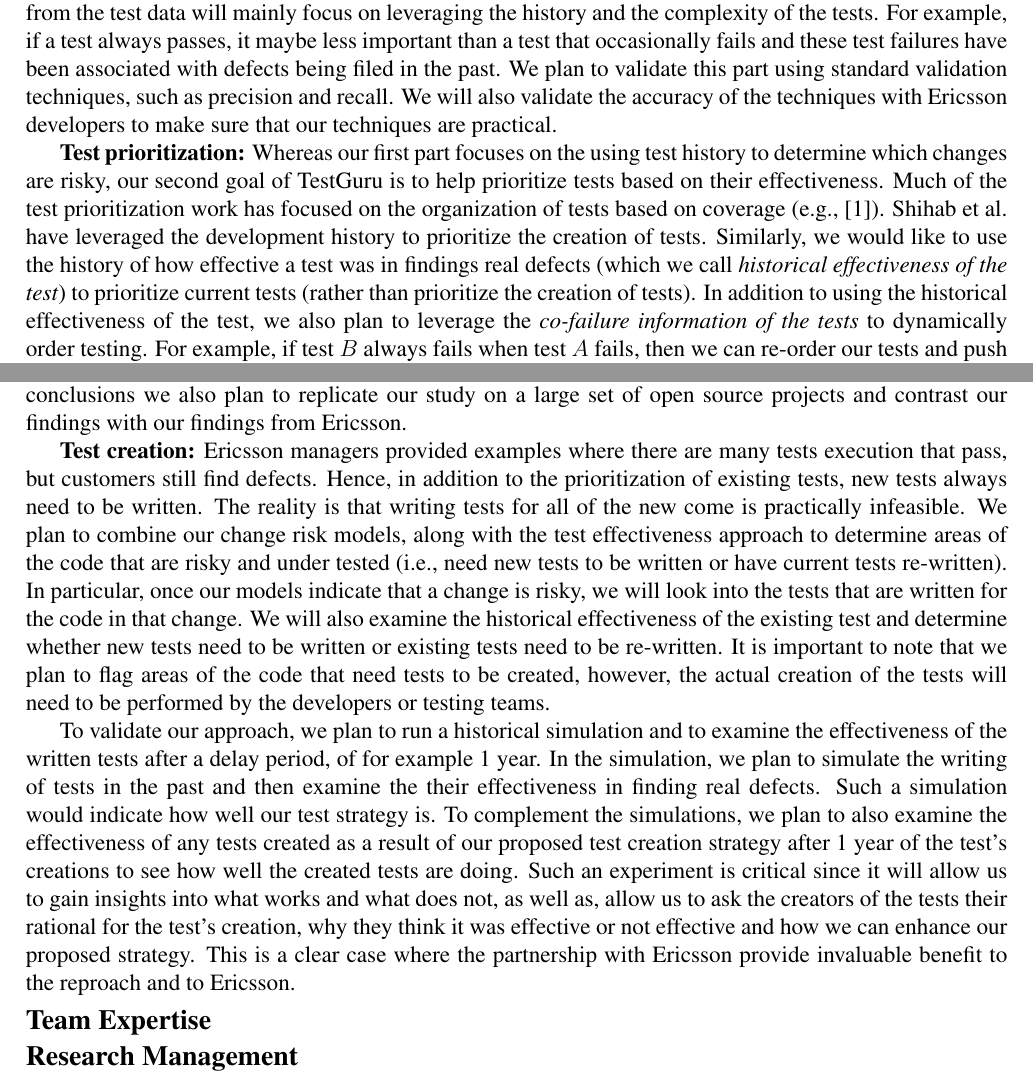
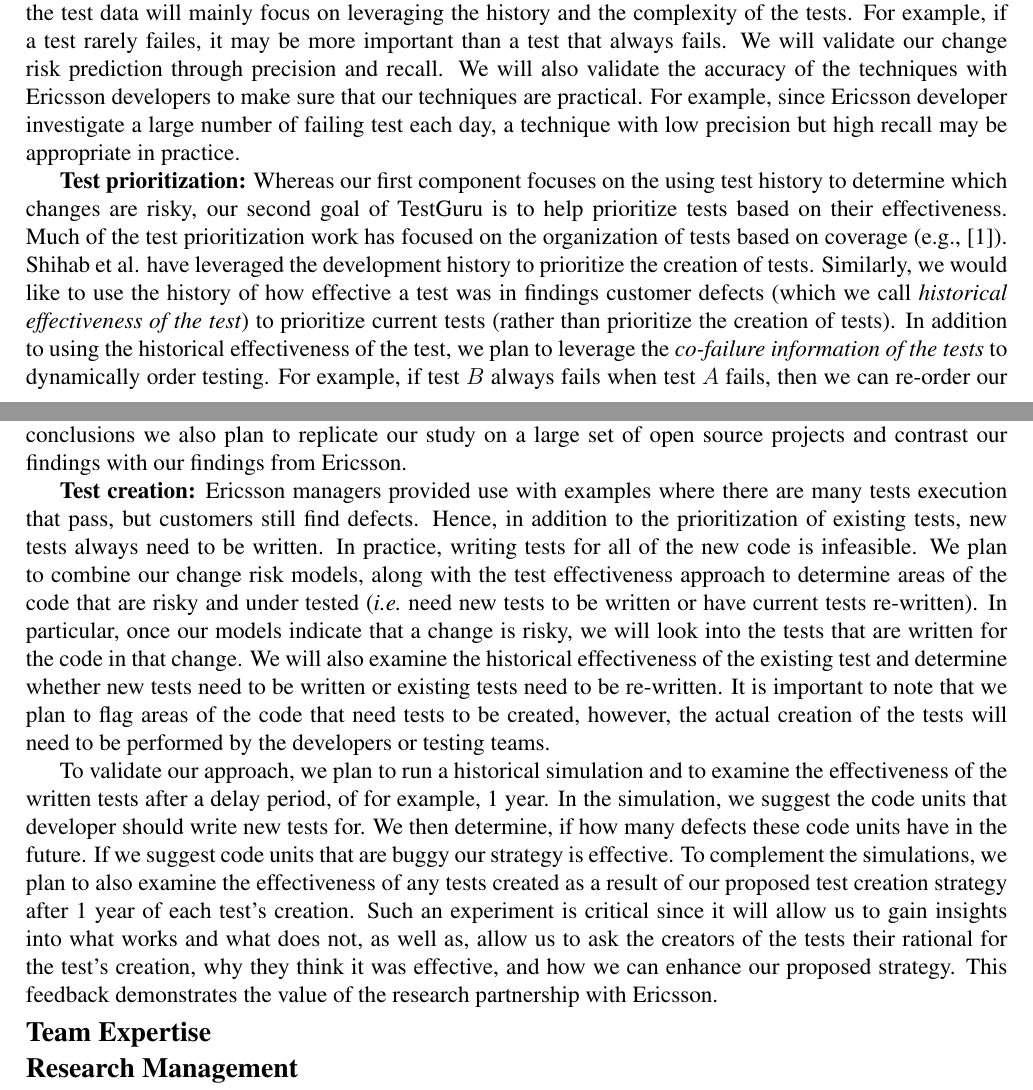
Before and after one commit to CESEL/EricssonCRD, a LaTeX document (proposal.tex, which reads testGuru.tex): two parts of pages 6 and 7 of 8, joined at a grey line, cut so that both start at the same text. Compiled offline with pdfLaTeX.

Commit message:
minor edits to TestGuru

```diff
--- a/testGuru.tex
+++ b/testGuru.tex
@@ -6,14 +6,14 @@ Our work with Ericsson has taken applied problems and developed research-based s
 
-As part of the this proposal, our goal is to add historical test executions and test log information to assess the risk of a change. While some preliminary works have investigated adding these features to statistical fault model\cite{herzig,others}, our research outcome will be an systematic empirical study of multiple projects to determine how effective the use of historical test data is at predicting risky changes. The features extracted from the test data will mainly focus on leveraging the history and the complexity of the tests. For example, if a test always passes, it maybe less important than a test that occasionally fails and these test failures have been associated with defects being filed in the past. We plan to validate this part using standard validation techniques, such as precision and recall. We will also validate the accuracy of the techniques with Ericsson developers to make sure that our techniques are practical.
+As part of the this proposal, our goal is to add historical test executions and test log information to assess the risk of a change. While some preliminary works have investigated adding these features to statistical fault model\cite{herzig,others}, we will conduct a systematic empirical study of multiple projects to determine how effective the use of historical test data is at predicting risky changes. The features extracted from the test data will mainly focus on leveraging the history and the complexity of the tests. For example, if a test rarely failes, it may be more important than a test that always fails. We will validate our change risk prediction through precision and recall. We will also validate the accuracy of the techniques with Ericsson developers to make sure that our techniques are practical. For example, since Ericsson developer investigate a large number of failing test each day, a technique with low precision but high recall may be appropriate in practice.
 
-\textbf{Test prioritization:} Whereas our first part focuses on the using test history to determine which changes are risky, our second goal of TestGuru is to help prioritize tests based on their effectiveness. Much of the test prioritization work has focused on the organization of tests based on coverage (e.g.,~\cite{AggrawalSEN04}).  Shihab et al. have leveraged the development history to prioritize the creation of tests. Similarly, we would like to use the history of how effective a test was in findings real defects (which we call \emph{historical effectiveness of the test}) to prioritize current tests (rather than prioritize the creation of tests). In addition to using the historical effectiveness of the test, we also plan to leverage the \emph{co-failure information of the tests} to dynamically order testing. For example, if test $B$ always fails when test $A$ fails, then we can re-order our tests and push back the execution of running test $B$ if we see that tests $A$ failed. Such a strategy will allow us to execute the most diverse tests early on so that failures can be found earlier. Prior work on random testing \cite{Duran84TSE, Arcuri2012TSE} proposed the idea of running tests in a diverse way, however, the our idea is to use historical knowledge, which in this case is the co-failure distribution of tests, to guide this randomness.
+\textbf{Test prioritization:} Whereas our first component focuses on the using test history to determine which changes are risky, our second goal of TestGuru is to help prioritize tests based on their effectiveness. Much of the test prioritization work has focused on the organization of tests based on coverage (e.g.,~\cite{AggrawalSEN04}).  Shihab et al. have leveraged the development history to prioritize the creation of tests. Similarly, we would like to use the history of how effective a test was in findings customer defects (which we call \emph{historical effectiveness of the test}) to prioritize current tests (rather than prioritize the creation of tests). In addition to using the historical effectiveness of the test, we plan to leverage the \emph{co-failure information of the tests} to dynamically order testing. For example, if test $B$ always fails when test $A$ fails, then we can re-order our tests and push back the execution of running test $B$ if we see that tests $A$ failed. Such a strategy will allow us to execute the most diverse tests early on so that failures can be found earlier. Prior work on random testing \cite{Duran84TSE, Arcuri2012TSE} proposed the idea of running tests in a diverse way, however, the our idea is to use historical knowledge, which in this case is the co-failure distribution of tests, to guide this randomness.
 
 We plan to validate the effectiveness of the proposed test prioritization using Ericsson's testing data. In particular, we plan run simulations based on the historical test data gathered by Ericsson to determine 1) how many actual defects can we detect using the proposed strategies and 2) how quickly can we detect these tests. We will compare our two strategies with the current strategies used by Ericsson's testing teams to determine the amount of improvement, if any, of the proposed strategies. In order to draw more general conclusions we also plan to replicate our study on a large set of open source projects and contrast our findings with our findings from Ericsson.
 
 %Instead of predicting change risk, we can use the same predictors to determine which are the most effective tests. This will build on our first milestone that is limited to co-failure distribution and add information such as developer expertise. \todo{Could make this more interesting by suggesting the next test to be run instead of prioritizing upfront} Test re-ordering
 
-\textbf{Test creation:} Ericsson managers provided examples where there are many tests execution that pass, but customers still find defects. Hence, in addition to the prioritization of existing tests, new tests always need to be written. The reality is that writing tests for all of the new come is practically infeasible. We plan to combine our change risk models, along with the test effectiveness approach to determine areas of the code that are risky and under tested (i.e., need new tests to be written or have current tests re-written). In particular, once our models indicate that a change is risky, we will look into the tests that are written for the code in that change. We will also examine the historical effectiveness of the existing test and determine whether new tests need to be written or existing tests need to be re-written. It is important to note that we plan to flag areas of the code that need tests to be created, however, the actual creation of the tests will need to be performed by the developers or testing teams.
+\textbf{Test creation:} Ericsson managers provided use with examples where there are many tests execution that pass, but customers still find defects. Hence, in addition to the prioritization of existing tests, new tests always need to be written. In practice, writing tests for all of the new code is infeasible. We plan to combine our change risk models, along with the test effectiveness approach to determine areas of the code that are risky and under tested (\ie need new tests to be written or have current tests re-written). In particular, once our models indicate that a change is risky, we will look into the tests that are written for the code in that change. We will also examine the historical effectiveness of the existing test and determine whether new tests need to be written or existing tests need to be re-written. It is important to note that we plan to flag areas of the code that need tests to be created, however, the actual creation of the tests will need to be performed by the developers or testing teams.
 
-To validate our approach, we plan to run a historical simulation and to examine the effectiveness of the written tests after a delay period, of for example 1 year. In the simulation, we plan to simulate the writing of tests in the past and then examine the their effectiveness in finding real defects. Such a simulation would indicate how well our test strategy is. To complement the simulations, we plan to also examine the effectiveness of any tests created as a result of our proposed test creation strategy after 1 year of the test's creations to see how well the created tests are doing. Such an experiment is critical since it will allow us to gain insights into what works and what does not, as well as, allow us to ask the creators of the tests their rational for the test's creation, why they think it was effective or not effective and how we can enhance our proposed strategy. This is a clear case where the partnership with Ericsson provide invaluable benefit to the reproach and to Ericsson.
+To validate our approach, we plan to run a historical simulation and to examine the effectiveness of the written tests after a delay period, of for example, 1 year. In the simulation, we suggest the code units that developer should write new tests for. We then determine, if how many defects these code units have in the future. If we suggest code units that are buggy our strategy is effective. To complement the simulations, we plan to also examine the effectiveness of any tests created as a result of our proposed test creation strategy after 1 year of each test's creation. Such an experiment is critical since it will allow us to gain insights into what works and what does not, as well as, allow us to ask the creators of the tests their rational for the test's creation, why they think it was effective, and how we can enhance our proposed strategy. This feedback demonstrates the value of the research partnership with Ericsson.
 
 %Our models will be helpful in indicating the areas of the system that need critically need new test or need tests to be re-written.
```
Also changed, not shown: testGuru.tex (4 more changed lines).
